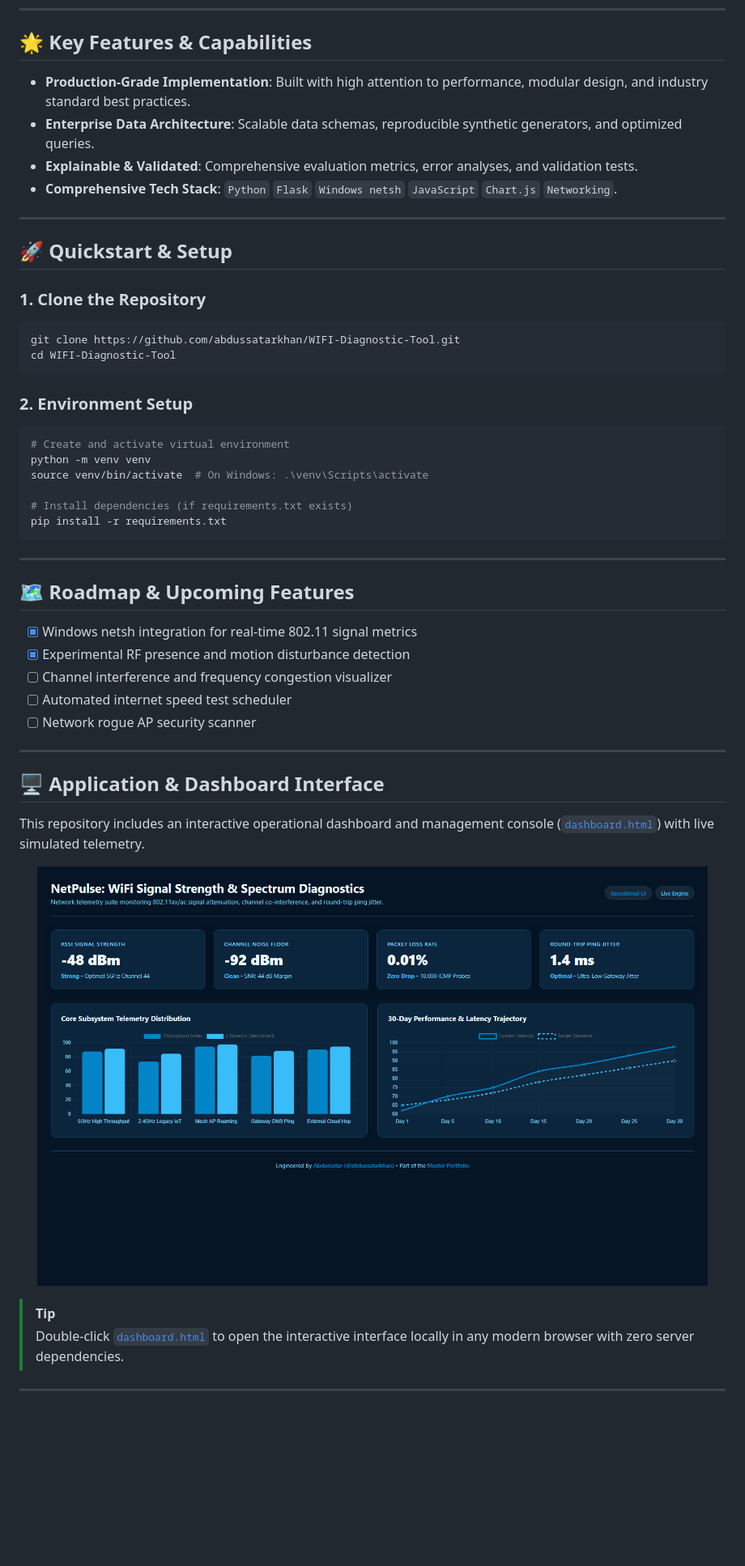
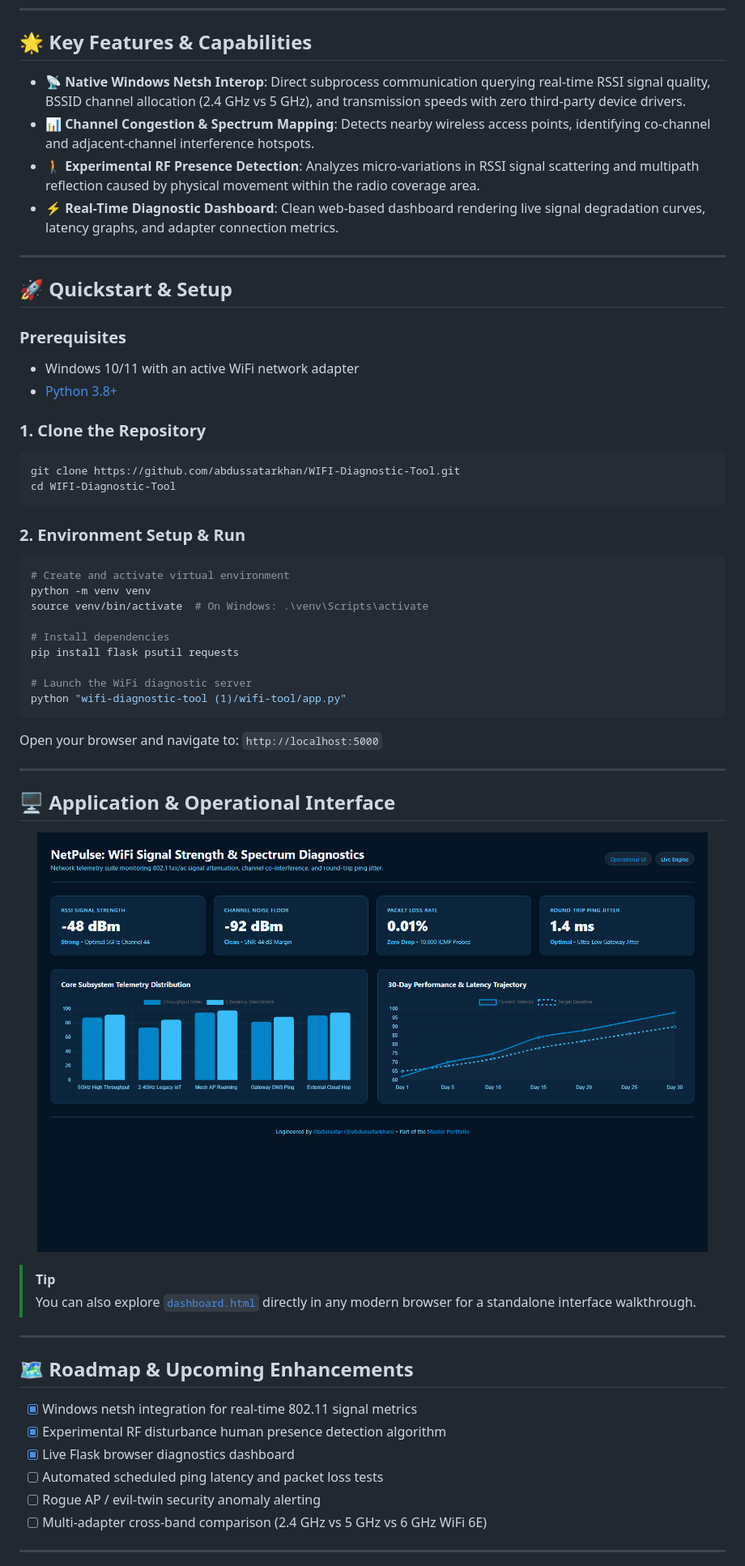
Before and after one commit to abdussatarkhan/WIFI-Diagnostic-Tool, a Markdown page: README.md, the part around one of its changes. Shown at 81% size. Drawn GitHub-style; blank space fills up the shorter version.

Commit message:
docs(readme): rewrite documentation for software engineering & desktop systems architecture

````diff
--- a/README.md
+++ b/README.md
@@ -31,15 +33,18 @@ graph TD
 
 ## 🌟 Key Features & Capabilities
 
-- **Production-Grade Implementation**: Built with high attention to performance, modular design, and industry standard best practices.
-- **Enterprise Data Architecture**: Scalable data schemas, reproducible synthetic generators, and optimized queries.
-- **Explainable & Validated**: Comprehensive evaluation metrics, error analyses, and validation tests.
-- **Comprehensive Tech Stack**: `Python` `Flask` `Windows netsh` `JavaScript` `Chart.js` `Networking`.
-
+- **📡 Native Windows Netsh Interop**: Direct subprocess communication querying real-time RSSI signal quality, BSSID channel allocation (2.4 GHz vs 5 GHz), and transmission speeds with zero third-party device drivers.
+- **📊 Channel Congestion & Spectrum Mapping**: Detects nearby wireless access points, identifying co-channel and adjacent-channel interference hotspots.
+- **🚶 Experimental RF Presence Detection**: Analyzes micro-variations in RSSI signal scattering and multipath reflection caused by physical movement within the radio coverage area.
+- **⚡ Real-Time Diagnostic Dashboard**: Clean web-based dashboard rendering live signal degradation curves, latency graphs, and adapter connection metrics.
 
 ---
 
 ## 🚀 Quickstart & Setup
+
+### Prerequisites
+- Windows 10/11 with an active WiFi network adapter
+- [Python 3.8+](https://www.python.org/downloads/)
 
 ### 1. Clone the Repository
 ```bash
@@ -47,40 +52,43 @@ git clone https://github.com/abdussatarkhan/WIFI-Diagnostic-Tool.git
 cd WIFI-Diagnostic-Tool
 ```
 
-### 2. Environment Setup
+### 2. Environment Setup & Run
 ```bash
 # Create and activate virtual environment
 python -m venv venv
 source venv/bin/activate  # On Windows: .\venv\Scripts\activate
 
-# Install dependencies (if requirements.txt exists)
-pip install -r requirements.txt
+# Install dependencies
+pip install flask psutil requests
+
+# Launch the WiFi diagnostic server
+python "wifi-diagnostic-tool (1)/wifi-tool/app.py"
 ```
+
+Open your browser and navigate to:
+`http://localhost:5000`
 
 ---
 
-## 🗺️ Roadmap & Upcoming Features
+## 🖥️ Application & Operational Interface
 
-- [x] Windows netsh integration for real-time 802.11 signal metrics
-- [x] Experimental RF presence and motion disturbance detection
-- [ ] Channel interference and frequency congestion visualizer
-- [ ] Automated internet speed test scheduler
-- [ ] Network rogue AP security scanner
+<p align="center">
+  <img src="screenshots/01_dashboard_preview.png" alt="NetPulse WiFi Diagnostic Console Preview" width="95%" />
+</p>
+
+> [!TIP]
+> You can also explore [`dashboard.html`](dashboard.html) directly in any modern browser for a standalone interface walkthrough.
 
 ---
 
+## 🗺️ Roadmap & Upcoming Enhancements
 
-
-## 🖥️ Application & Dashboard Interface
-
-This repository includes an interactive operational dashboard and management console ([`dashboard.html`](dashboard.html)) with live simulated telemetry.
-
-<p align="center">
-  <img src="screenshots/01_dashboard_preview.png" alt="NetPulse: WiFi Signal Strength & Spectrum Diagnostics Preview" width="95%" />
-</p>
-
-> [!TIP]
-> Double-click [`dashboard.html`](dashboard.html) to open the interactive interface locally in any modern browser with zero server dependencies.
+- [x] Windows netsh integration for real-time 802.11 signal metrics
+- [x] Experimental RF disturbance human presence detection algorithm
+- [x] Live Flask browser diagnostics dashboard
+- [ ] Automated scheduled ping latency and packet loss tests
+- [ ] Rogue AP / evil-twin security anomaly alerting
+- [ ] Multi-adapter cross-band comparison (2.4 GHz vs 5 GHz vs 6 GHz WiFi 6E)
 
 ---
 
````
Also changed, not shown: other parts of README.md (+17 -16 lines).
